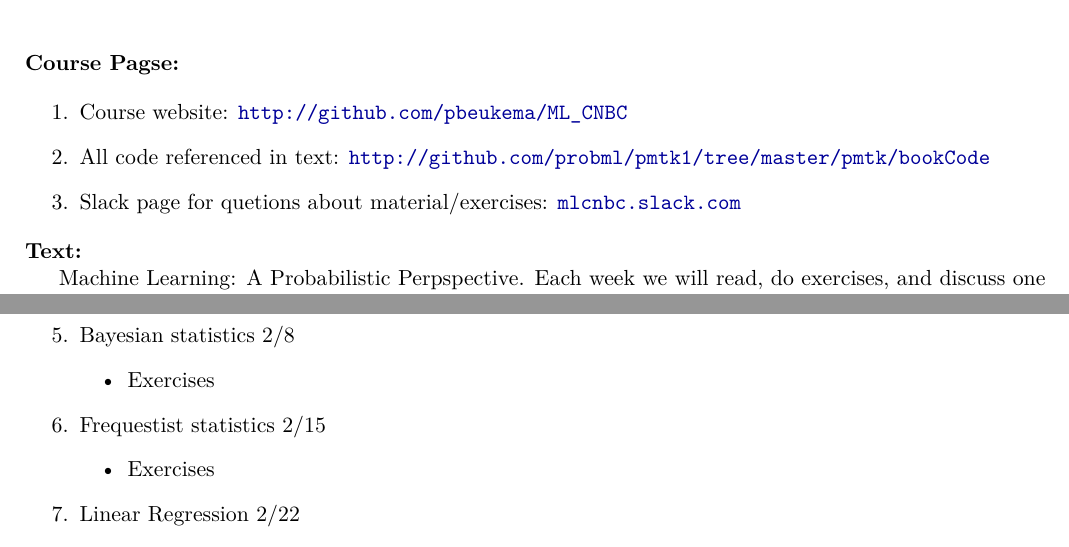
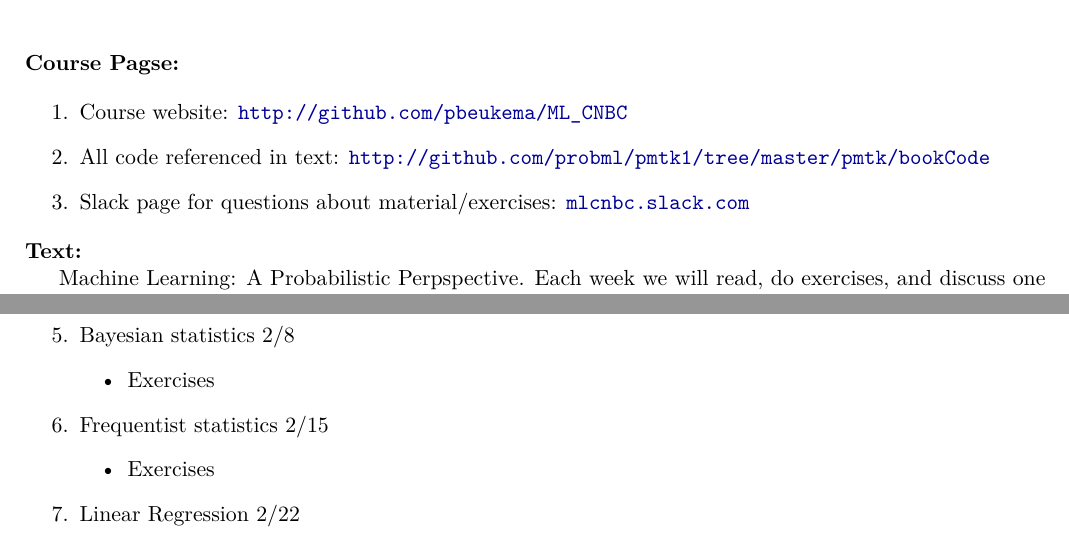
Before and after one commit to mutual-ai/MLCNBC, a LaTeX document (syllabus.tex): two parts of page 1 of 2, joined at a grey line, cut so that both start at the same text. Compiled offline with XeLaTeX.

Commit message:
inital commit

```diff
--- a/syllabus.tex
+++ b/syllabus.tex
@@ -95,7 +95,7 @@ Spring 2017
 \item All code referenced in text: \url{http://github.com/probml/pmtk1/tree/master/pmtk/bookCode}
 
 
-\item Slack page for quetions about material/exercises: \url{mlcnbc.slack.com}
+\item Slack page for questions about material/exercises: \url{mlcnbc.slack.com}
 
 \end{enumerate}
 
@@ -128,7 +128,7 @@ Machine Learning: A Probabilistic Perpspective. Each week we will read, do exerc
 \begin{itemize}
 \item Exercises
 \end{itemize}
-\item Frequestist statistics 2/15
+\item Frequentist statistics 2/15
 \begin{itemize}
 \item Exercises
 \end{itemize}
```
Also changed, not shown: syllabus.pdf, 4 other files.
